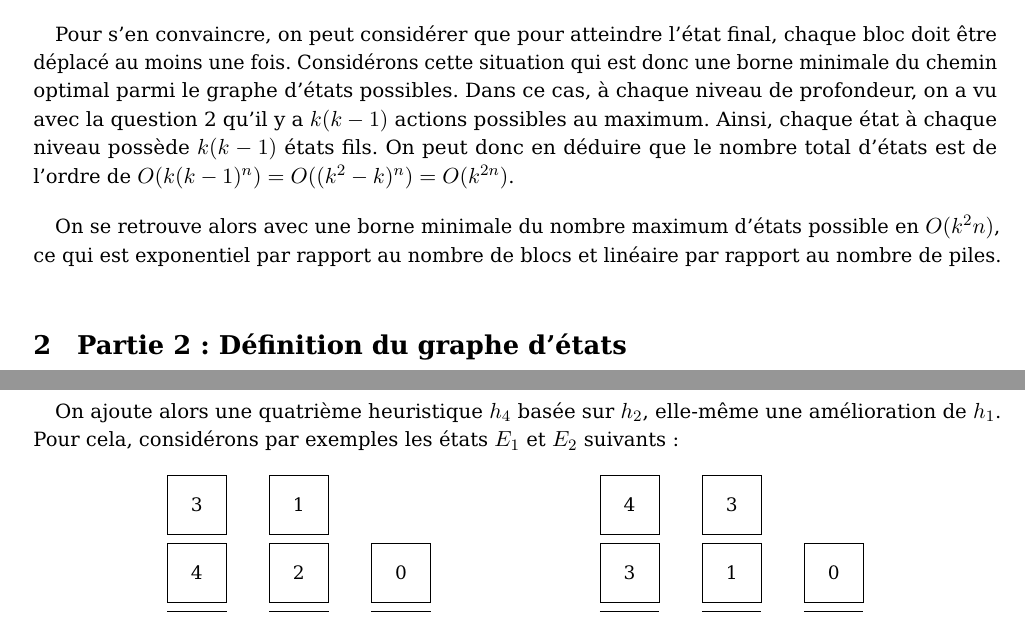
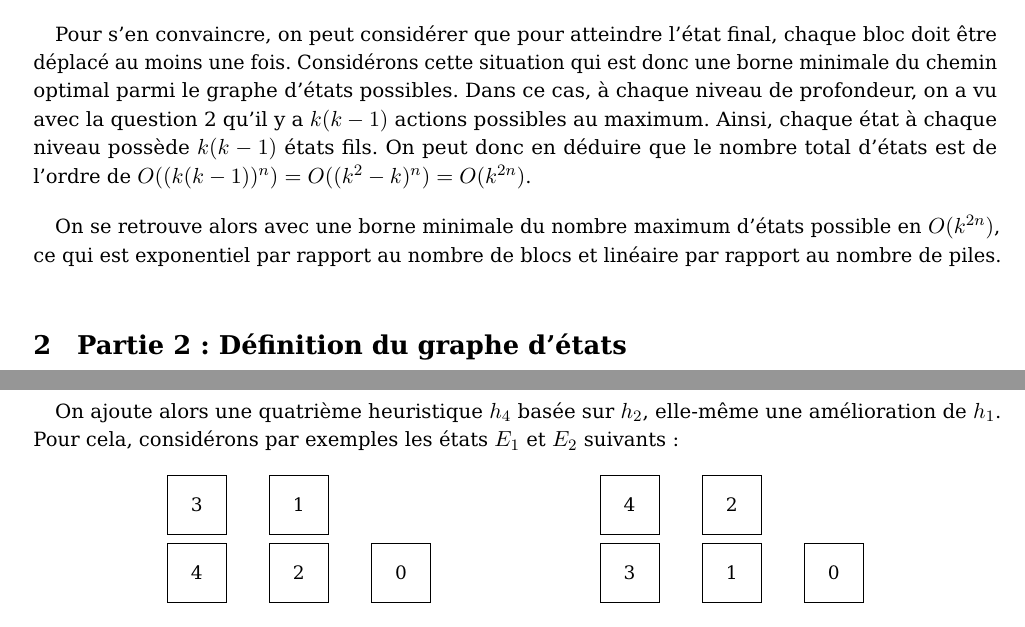
Before and after one commit to 0nyr/AAIA_3IF_TP_BlocksWorld, a LaTeX document (report/main.tex, which reads report/tex/content.tex): two parts of pages 5 and 9 of 13, joined at a grey line, cut so that both start at the same text. Compiled offline with pdfLaTeX.

Commit message:
Minor fixes.

```diff
--- a/report/tex/content.tex
+++ b/report/tex/content.tex
@@ -42,9 +42,9 @@ Avec $v$ piles vides, il reste $k - v$ piles contenant des blocs. Chaque pile ac
 
 Le nombre total d'états est exponentiel par rapport au nombre de blocs et linéaire par rapport au nombre de piles.
 
-Pour s'en convaincre, on peut considérer que pour atteindre l'état final, chaque bloc doit être déplacé au moins une fois. Considérons cette situation qui est donc une borne minimale du chemin optimal parmi le graphe d'états possibles. Dans ce cas, à chaque niveau de profondeur, on a vu avec la question 2 qu'il y a $k(k - 1)$ actions possibles au maximum. Ainsi, chaque état à chaque niveau possède $k(k - 1)$ états fils. On peut donc en déduire que le nombre total d'états est de l'ordre de $O(k(k - 1)^n) = O((k^2 - k)^n) = O(k^{2n})$.
+Pour s'en convaincre, on peut considérer que pour atteindre l'état final, chaque bloc doit être déplacé au moins une fois. Considérons cette situation qui est donc une borne minimale du chemin optimal parmi le graphe d'états possibles. Dans ce cas, à chaque niveau de profondeur, on a vu avec la question 2 qu'il y a $k(k - 1)$ actions possibles au maximum. Ainsi, chaque état à chaque niveau possède $k(k - 1)$ états fils. On peut donc en déduire que le nombre total d'états est de l'ordre de $O((k(k - 1))^n) = O((k^2 - k)^n) = O(k^{2n})$.
 
-On se retrouve alors avec une borne minimale du nombre maximum d'états possible en $O(k^2n)$, ce qui est exponentiel par rapport au nombre de blocs et linéaire par rapport au nombre de piles.
+On se retrouve alors avec une borne minimale du nombre maximum d'états possible en $O(k^{2n})$, ce qui est exponentiel par rapport au nombre de blocs et linéaire par rapport au nombre de piles.
 
 \section{Partie 2 : Définition du graphe d'états}
 
@@ -283,7 +283,7 @@ On ajoute alors une quatrième heuristique $h_4$ basée sur $h_2$, elle-même un
             \draw (4,22.75) rectangle node {\LARGE 3} (5.75,21);
             \draw (7,22.75) rectangle node {\LARGE 1} (8.75,21);
             \draw (10,22.75) rectangle node {\LARGE 0} (11.75,21);
-            \draw (7,24.75) rectangle node {\LARGE 3} (8.75,23);
+            \draw (7,24.75) rectangle node {\LARGE 2} (8.75,23);
             \draw [](4,20.75) to (5.75,20.75);
             \draw [](7,20.75) to (8.75,20.75);
             \draw [](10,20.75) to (11.75,20.75);
```
Also changed, not shown: report/main.pdf, 1 other file.
